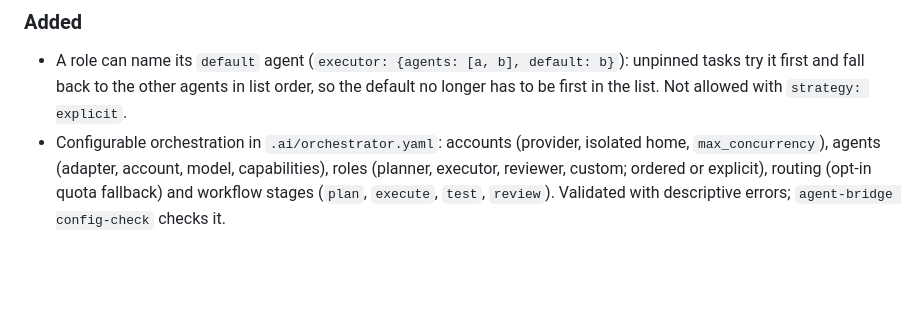
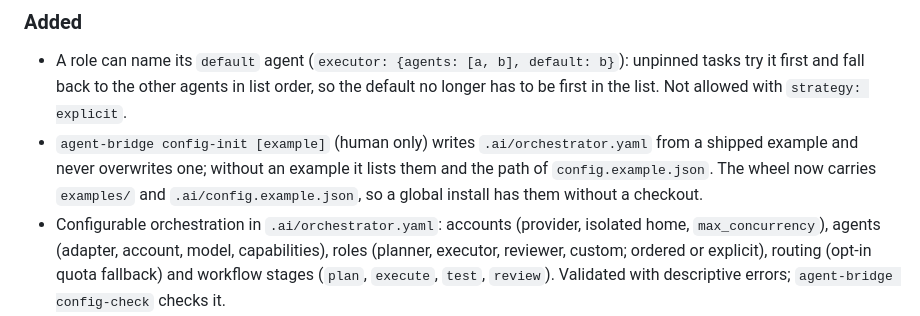
Before and after one commit to leetuanbmt/agent-orchestration-kit, a Markdown page: CHANGELOG.md, the part around the change. GitHub-like rendering; blank space fills up the shorter version.

Commit message:
changelog: config-init

```diff
--- a/CHANGELOG.md
+++ b/CHANGELOG.md
@@ -45,6 +45,10 @@ and this project adheres to [Semantic Versioning](https://semver.org/spec/v2.0.0
 - A role can name its `default` agent (`executor: {agents: [a, b], default: b}`): unpinned tasks
   try it first and fall back to the other agents in list order, so the default no longer has to
   be first in the list. Not allowed with `strategy: explicit`.
+- `agent-bridge config-init [example]` (human only) writes `.ai/orchestrator.yaml` from a shipped
+  example and never overwrites one; without an example it lists them and the path of
+  `config.example.json`. The wheel now carries `examples/` and `.ai/config.example.json`, so a
+  global install has them without a checkout.
 - Configurable orchestration in `.ai/orchestrator.yaml`: accounts (provider, isolated home,
   `max_concurrency`), agents (adapter, account, model, capabilities), roles (planner, executor,
   reviewer, custom; ordered or explicit), routing (opt-in quota fallback) and workflow stages
```
